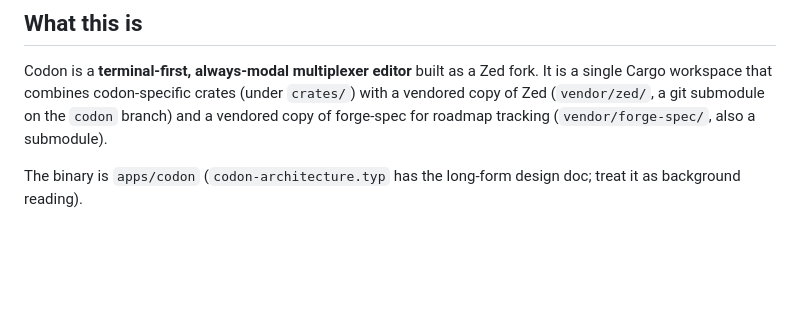
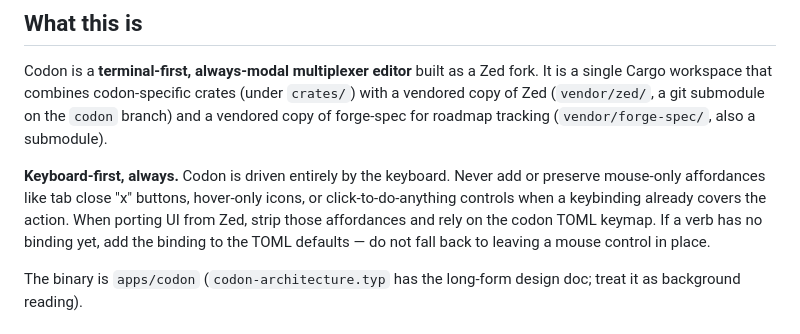
Before and after one commit to cavenditti/codon, a Markdown page: CLAUDE.md, the part around the change. GitHub-like rendering; blank space fills up the shorter version.

Commit message:
feat(ui): remove mouse-only tab close "x" and codify keyboard-first rule
Strip the close button from non-pinned tabs in vendored Zed so the tab
bar reclaims horizontal space. Add a top-of-CLAUDE.md note codifying
keyboard-first as a hard rule when porting Zed UI.

Co-Authored-By: Claude Opus 4.7 (1M context) <noreply@anthropic.com>

```diff
--- a/CLAUDE.md
+++ b/CLAUDE.md
@@ -5,6 +5,8 @@ This file provides guidance to Claude Code (claude.ai/code) when working with co
 ## What this is
 
 Codon is a **terminal-first, always-modal multiplexer editor** built as a Zed fork. It is a single Cargo workspace that combines codon-specific crates (under `crates/`) with a vendored copy of Zed (`vendor/zed/`, a git submodule on the `codon` branch) and a vendored copy of forge-spec for roadmap tracking (`vendor/forge-spec/`, also a submodule).
+
+**Keyboard-first, always.** Codon is driven entirely by the keyboard. Never add or preserve mouse-only affordances like tab close "x" buttons, hover-only icons, or click-to-do-anything controls when a keybinding already covers the action. When porting UI from Zed, strip those affordances and rely on the codon TOML keymap. If a verb has no binding yet, add the binding to the TOML defaults — do not fall back to leaving a mouse control in place.
 
 The binary is `apps/codon` (`codon-architecture.typ` has the long-form design doc; treat it as background reading).
 
```
